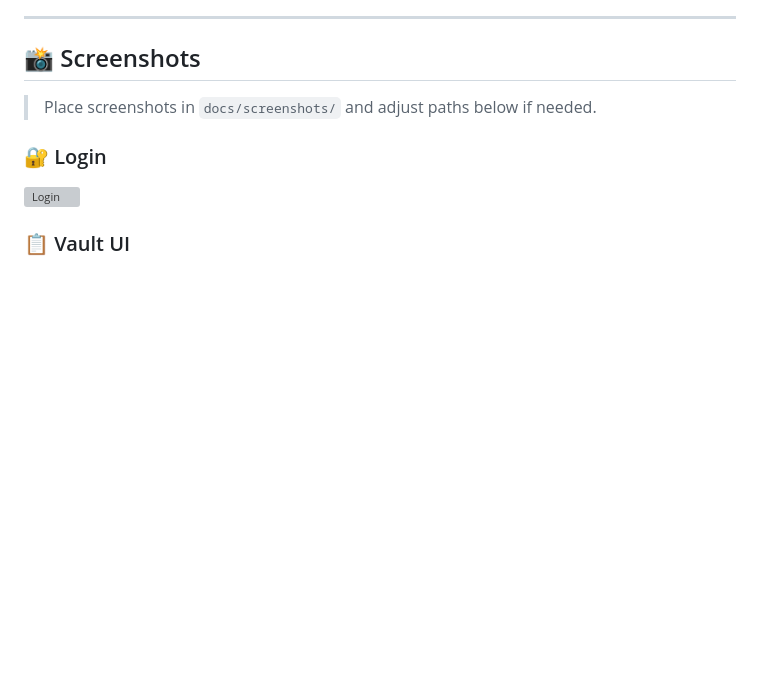
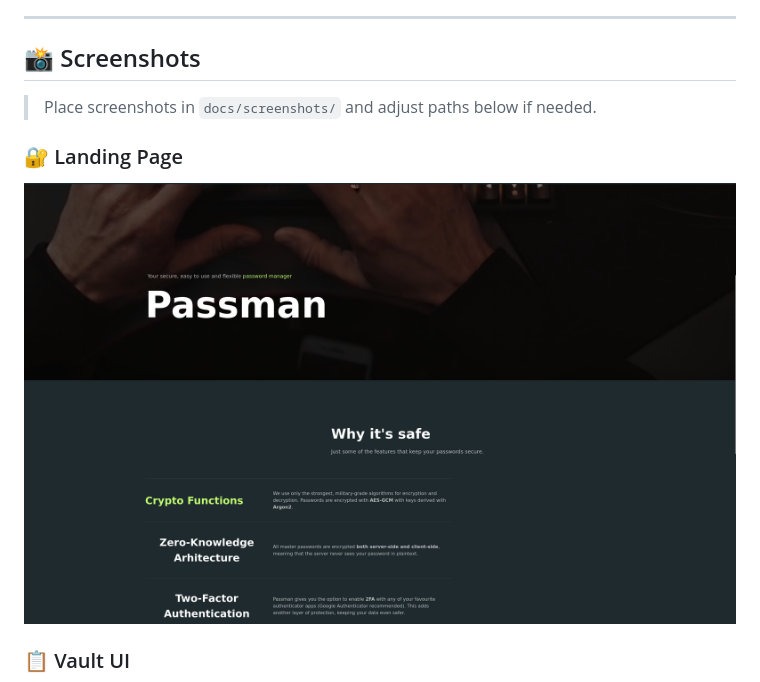
Before and after one commit to TudorOO/PassMan, a Markdown page: README.md, the part around the change printed below. Drawn GitHub-style; pictures changed too: docs/screenshots/land.png (added); blank space fills up the shorter version; grey boxes are pictures that could not be loaded.

```diff
--- a/README.md
+++ b/README.md
@@ -14,8 +14,8 @@ PassMan is a privacy-first, open-source password manager built with Flask, SQLit
 
 > Place screenshots in `docs/screenshots/` and adjust paths below if needed.
 
-### 🔐 Login
-![Login](docs/screenshots/login.png)
+### 🔐 Landing Page
+![Landing Page](docs/screenshots/land.png)
 
 ### 📋 Vault UI
 ![Vault](docs/screenshots/vault.png)
```
Also changed, not shown: other parts of README.md (+14 -2 lines), docs/screenshots/dashboard.png (added), docs/screenshots/register.png (added), docs/screenshots/totp.png (added), docs/screenshots/vault.png (added), 1 other file.
